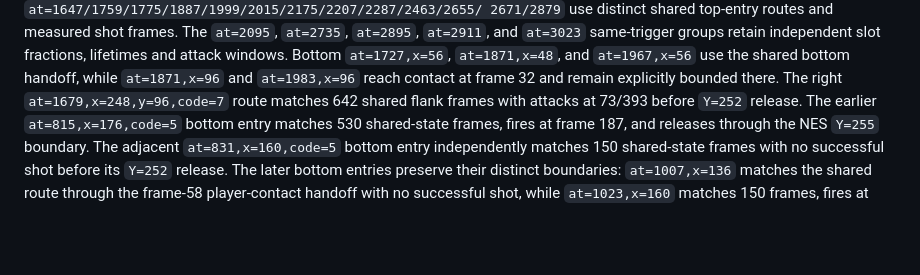
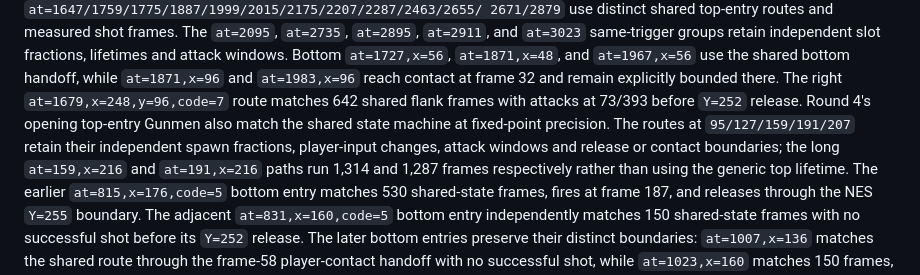
Before and after one commit to xrdavies/gun.smoke, a Markdown page: docs/reference-rom.md, the part around the change. Drawn GitHub-style; blank space fills up the shorter version.

Commit message:
docs: record round four and five gunman parity

```diff
--- a/docs/reference-rom.md
+++ b/docs/reference-rom.md
@@ -561,6 +561,11 @@ groups retain independent slot fractions, lifetimes and attack windows. Bottom
 handoff, while `at=1871,x=96` and `at=1983,x=96` reach contact at frame 32 and
 remain explicitly bounded there. The right `at=1679,x=248,y=96,code=7` route
 matches 642 shared flank frames with attacks at 73/393 before `Y=252` release.
+Round 4's opening top-entry Gunmen also match the shared state machine at
+fixed-point precision. The routes at `95/127/159/191/207` retain their
+independent spawn fractions, player-input changes, attack windows and release
+or contact boundaries; the long `at=159,x=216` and `at=191,x=216` paths run
+1,314 and 1,287 frames respectively rather than using the generic top lifetime.
 The earlier `at=815,x=176,code=5` bottom entry matches 530 shared-state frames,
 fires at frame 187, and releases through the NES `Y=255` boundary.
 The adjacent `at=831,x=160,code=5` bottom entry independently matches 150
```
Also changed, not shown: docs/implementation-plan.md (+4 -0 lines).
